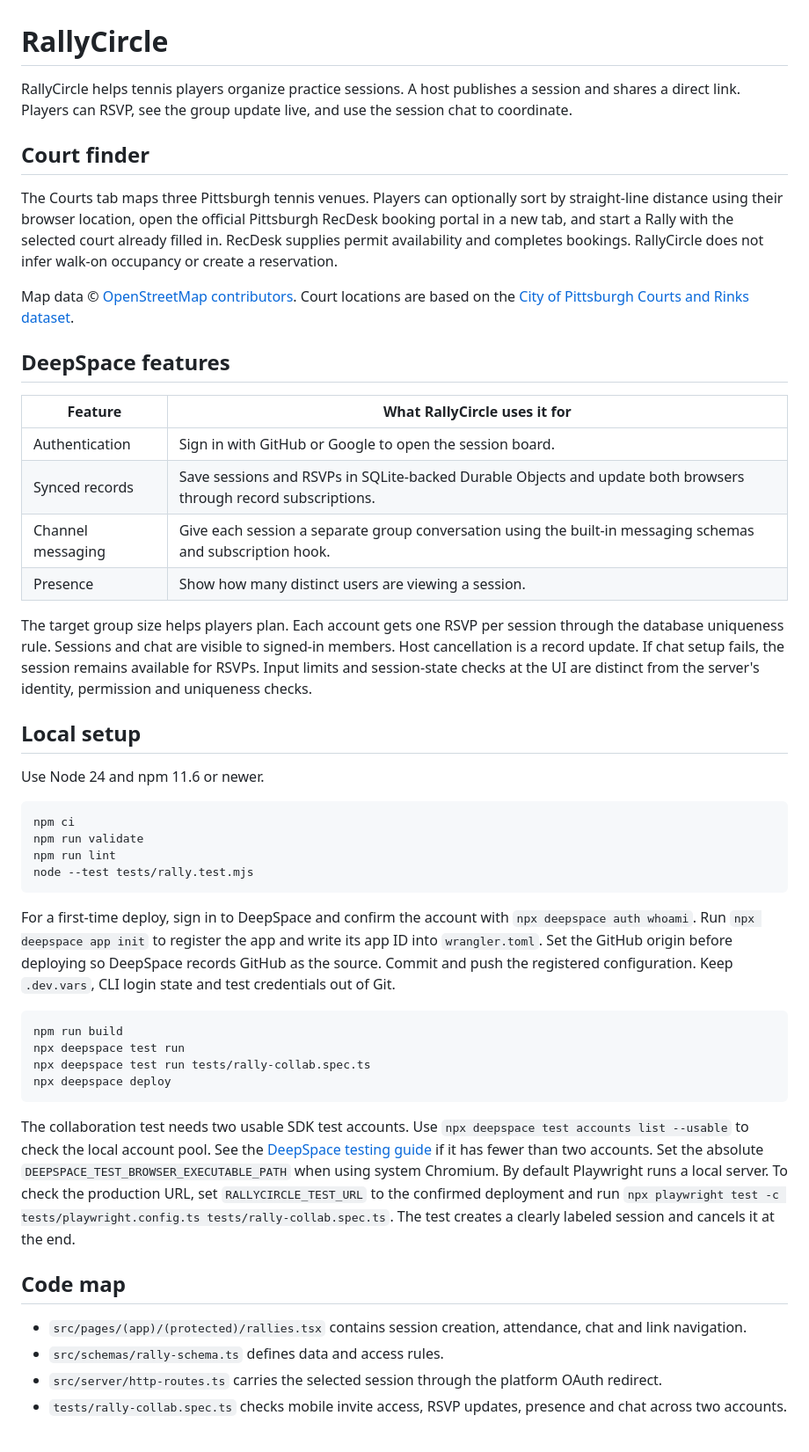
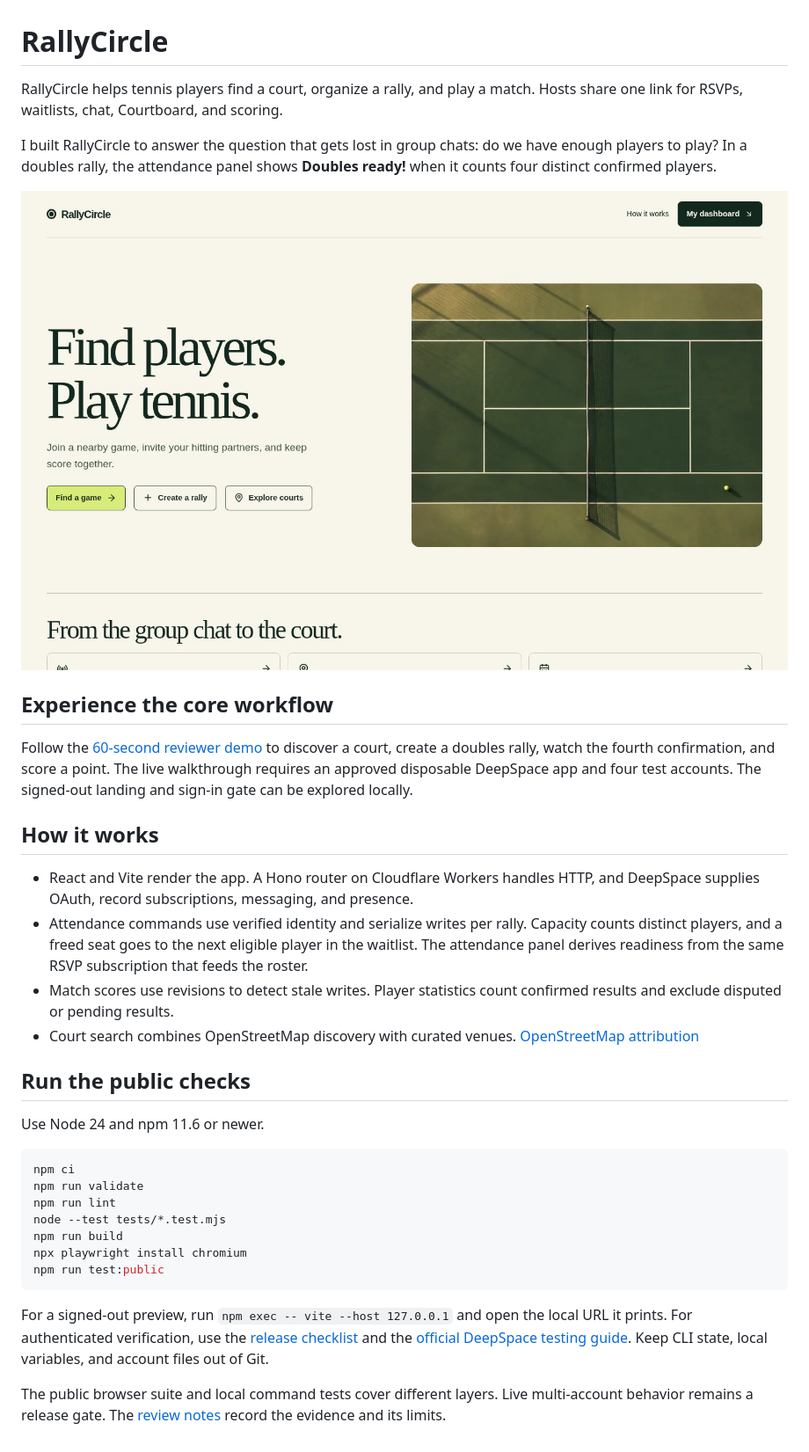
Before and after one commit to jbejaran-bit/rallycircle-deepspace, a Markdown page: README.md, the part around the change. Shown at 88% size. Drawn GitHub-style; pictures changed too: docs/screenshots/landing-desktop.jpg (added).

Commit message:
Document the reviewer workflow with actual app screenshots

````diff
--- a/README.md
+++ b/README.md
@@ -1,25 +1,23 @@
 # RallyCircle
 
-RallyCircle helps tennis players organize practice sessions. A host publishes a session and shares a direct link. Players can RSVP, see the group update live, and use the session chat to coordinate.
+RallyCircle helps tennis players find a court, organize a rally, and play a match. Hosts share one link for RSVPs, waitlists, chat, Courtboard, and scoring.
 
-## Court finder
+I built RallyCircle to answer the question that gets lost in group chats: do we have enough players to play? In a doubles rally, the attendance panel shows **Doubles ready!** when it counts four distinct confirmed players.
 
-The Courts tab maps three Pittsburgh tennis venues. Players can optionally sort by straight-line distance using their browser location, open the official Pittsburgh RecDesk booking portal in a new tab, and start a Rally with the selected court already filled in. RecDesk supplies permit availability and completes bookings. RallyCircle does not infer walk-on occupancy or create a reservation.
+![RallyCircle landing page on desktop, captured from the running app](docs/screenshots/landing-desktop.jpg)
 
-Map data © [OpenStreetMap contributors](https://www.openstreetmap.org/copyright). Court locations are based on the [City of Pittsburgh Courts and Rinks dataset](https://data.wprdc.org/dataset/city-of-pittsburgh-courts).
+## Experience the core workflow
 
-## DeepSpace features
+Follow the [60-second reviewer demo](docs/reviewer-demo.md) to discover a court, create a doubles rally, watch the fourth confirmation, and score a point. The live walkthrough requires an approved disposable DeepSpace app and four test accounts. The signed-out landing and sign-in gate can be explored locally.
 
-| Feature | What RallyCircle uses it for |
-| --- | --- |
-| Authentication | Sign in with GitHub or Google to open the session board. |
-| Synced records | Save sessions and RSVPs in SQLite-backed Durable Objects and update both browsers through record subscriptions. |
-| Channel messaging | Give each session a separate group conversation using the built-in messaging schemas and subscription hook. |
-| Presence | Show how many distinct users are viewing a session. |
+## How it works
 
-The target group size helps players plan. Each account gets one RSVP per session through the database uniqueness rule. Sessions and chat are visible to signed-in members. Host cancellation is a record update. If chat setup fails, the session remains available for RSVPs. Input limits and session-state checks at the UI are distinct from the server's identity, permission and uniqueness checks.
+- React and Vite render the app. A Hono router on Cloudflare Workers handles HTTP, and DeepSpace supplies OAuth, record subscriptions, messaging, and presence.
+- Attendance commands use verified identity and serialize writes per rally. Capacity counts distinct players, and a freed seat goes to the next eligible player in the waitlist. The attendance panel derives readiness from the same RSVP subscription that feeds the roster.
+- Match scores use revisions to detect stale writes. Player statistics count confirmed results and exclude disputed or pending results.
+- Court search combines OpenStreetMap discovery with curated venues. [OpenStreetMap attribution](https://www.openstreetmap.org/copyright)
 
-## Local setup
+## Run the public checks
 
 Use Node 24 and npm 11.6 or newer.
 
@@ -27,23 +25,12 @@ Use Node 24 and npm 11.6 or newer.
 npm ci
 npm run validate
 npm run lint
-node --test tests/rally.test.mjs
+node --test tests/*.test.mjs
+npm run build
+npx playwright install chromium
+npm run test:public
 ```
 
-For a first-time deploy, sign in to DeepSpace and confirm the account with `npx deepspace auth whoami`. Run `npx deepspace app init` to register the app and write its app ID into `wrangler.toml`. Set the GitHub origin before deploying so DeepSpace records GitHub as the source. Commit and push the registered configuration. Keep `.dev.vars`, CLI login state and test credentials out of Git.
+For a signed-out preview, run `npm exec -- vite --host 127.0.0.1` and open the local URL it prints. For authenticated verification, use the [release checklist](docs/final-release-checklist.md) and the [official DeepSpace testing guide](https://docs.deep.space/guides/testing). Keep CLI state, local variables, and account files out of Git.
 
-```sh
-npm run build
-npx deepspace test run
-npx deepspace test run tests/rally-collab.spec.ts
-npx deepspace deploy
-```
-
-The collaboration test needs two usable SDK test accounts. Use `npx deepspace test accounts list --usable` to check the local account pool. See the [DeepSpace testing guide](https://docs.deep.space/guides/testing) if it has fewer than two accounts. Set the absolute `DEEPSPACE_TEST_BROWSER_EXECUTABLE_PATH` when using system Chromium. By default Playwright runs a local server. To check the production URL, set `RALLYCIRCLE_TEST_URL` to the confirmed deployment and run `npx playwright test -c tests/playwright.config.ts tests/rally-collab.spec.ts`. The test creates a clearly labeled session and cancels it at the end.
-
-## Code map
-
-- `src/pages/(app)/(protected)/rallies.tsx` contains session creation, attendance, chat and link navigation.
-- `src/schemas/rally-schema.ts` defines data and access rules.
-- `src/server/http-routes.ts` carries the selected session through the platform OAuth redirect.
-- `tests/rally-collab.spec.ts` checks mobile invite access, RSVP updates, presence and chat across two accounts.
+The public browser suite and local command tests cover different layers. Live multi-account behavior remains a release gate. The [review notes](docs/reviewer-demo.md#verification) record the evidence and its limits.
````
Also changed, not shown: docs/final-release-checklist.md (+2 -1 lines), docs/pre-submission-verification.md (+2 -0 lines), docs/reviewer-demo.md (added, +20 -0 lines), docs/screenshots/find-games-mobile-signed-out.jpg (added), 1 other file.
